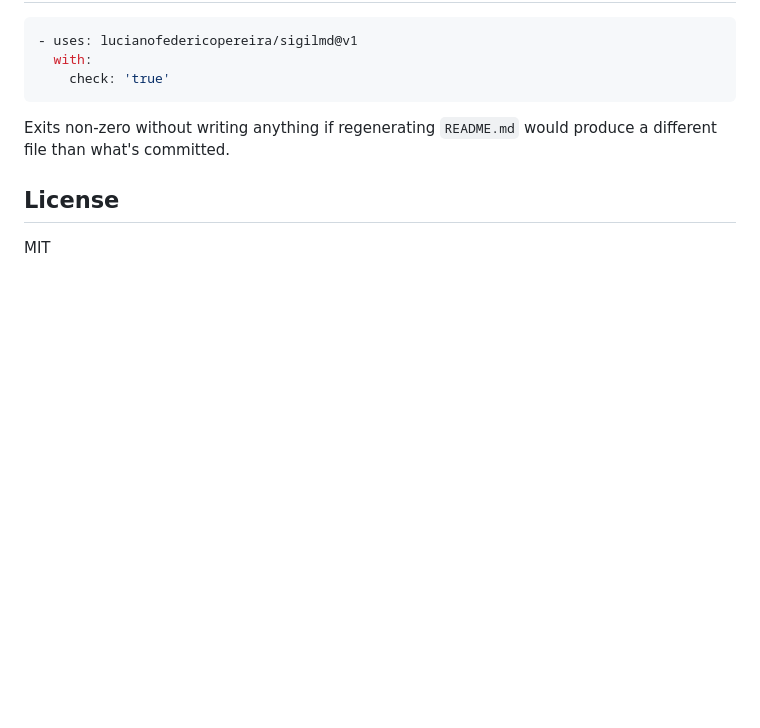
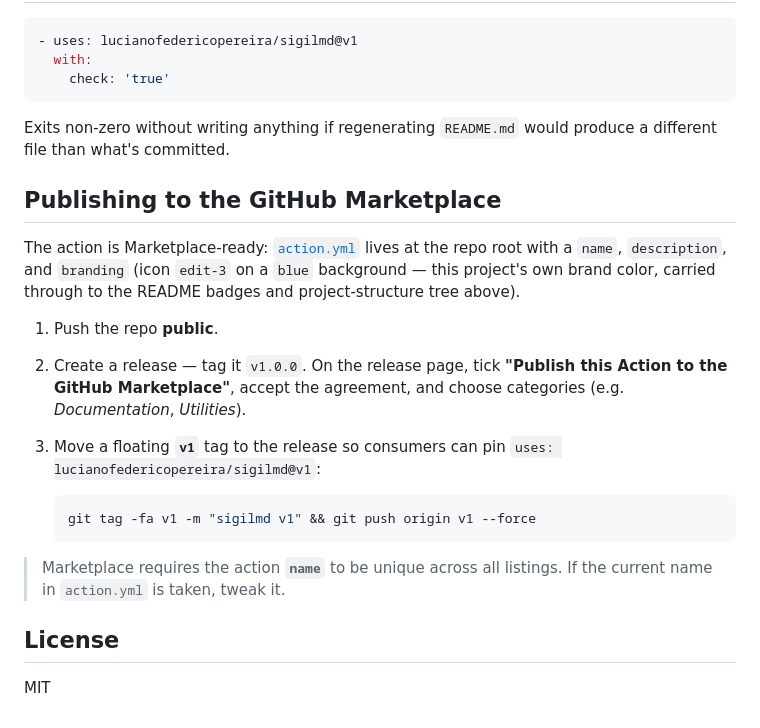
Before and after one commit to actions-marketplace-validations/lucianofedericopereira_sigilmd, a Markdown page: README.md, the part around the change. Drawn GitHub-style; blank space fills up the shorter version.

Commit message:
github action marketplace enabled

````diff
--- a/README.md
+++ b/README.md
@@ -203,6 +203,27 @@ Every input has a sensible default; the smallest useful config is just
 Exits non-zero without writing anything if regenerating `README.md` would
 produce a different file than what's committed.
 
+## Publishing to the GitHub Marketplace
+
+The action is Marketplace-ready: [`action.yml`](action.yml) lives at the
+repo root with a `name`, `description`, and `branding` (icon `edit-3` on a
+`blue` background — this project's own brand color, carried through to the
+README badges and project-structure tree above).
+
+1. Push the repo **public**.
+2. Create a release — tag it `v1.0.0`. On the release page, tick **"Publish
+   this Action to the GitHub Marketplace"**, accept the agreement, and
+   choose categories (e.g. _Documentation_, _Utilities_).
+3. Move a floating **`v1`** tag to the release so consumers can pin
+   `uses: lucianofedericopereira/sigilmd@v1`:
+
+   ```bash
+   git tag -fa v1 -m "sigilmd v1" && git push origin v1 --force
+   ```
+
+> Marketplace requires the action **`name`** to be unique across all
+> listings. If the current name in `action.yml` is taken, tweak it.
+
 ## License
 
 MIT
````
